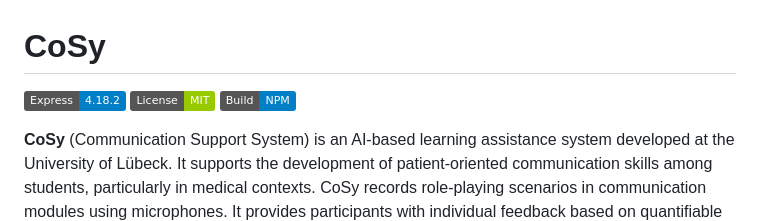
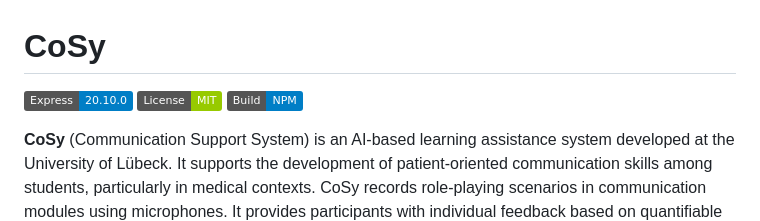
Before and after one commit to uzl-cosy/cosy-backend, a Markdown page: README.md, the part around the change. Drawn GitHub-style; badges without logos.

```diff
--- a/README.md
+++ b/README.md
@@ -1,6 +1,6 @@
 # CoSy
 
-![Express.js](https://img.shields.io/badge/Express-4.18.2-blue.svg)
+![Node.js](https://img.shields.io/badge/Express-20.10.0-blue.svg)
 ![License](https://img.shields.io/badge/License-MIT-green.svg)
 ![NPM](https://img.shields.io/badge/Build-NPM-blue.svg)
 
```
